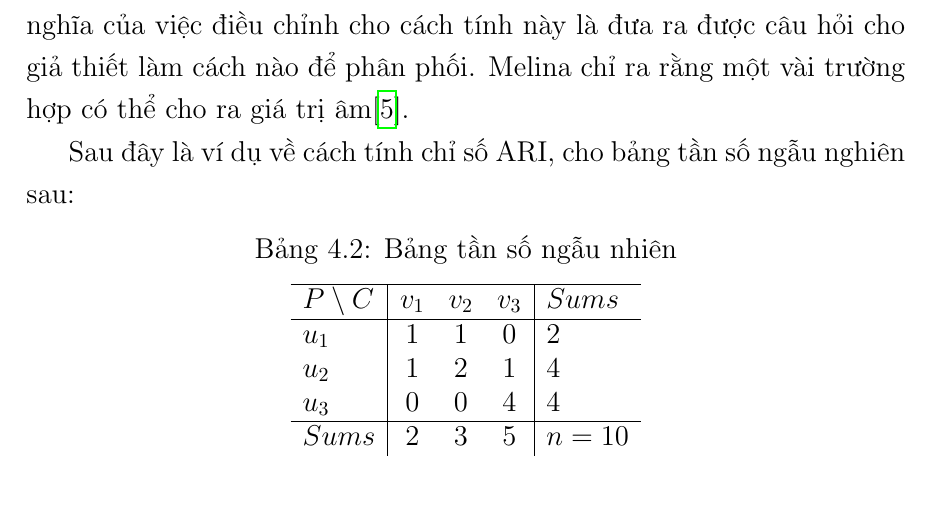
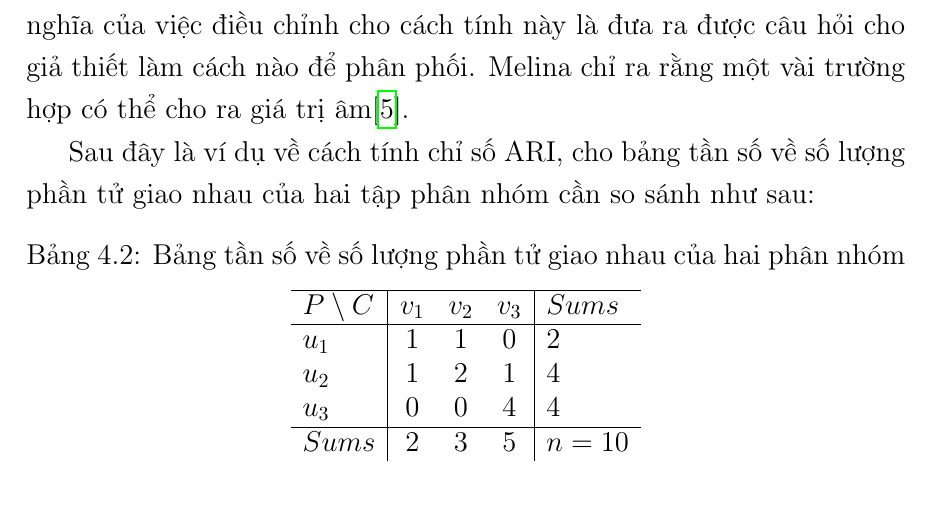
Before and after one commit to duongxuanlong/DoAnTotNghiep, a LaTeX thesis (Thesis-Template/main.tex, which reads Thesis-Template/Chapter4/chapter4.tex): part of page 31 of 37, cut so that both start at the same text. Compiled offline with pdfLaTeX.

Commit message:
* Update ARI

```diff
--- a/Thesis-Template/Chapter4/chapter4.tex
+++ b/Thesis-Template/Chapter4/chapter4.tex
@@ -375,7 +375,7 @@ Chỉ số này có giá trị kì vọng là 0 cho 2 tập phân nhóm độc l
 Ý nghĩa của việc điều chỉnh cho cách tính này là đưa ra được câu hỏi cho giả thiết làm cách nào để phân phối.
 Melina chỉ ra rằng một vài trường hợp có thể cho ra giá trị âm\cite{Melina-ARI}.
 
-Sau đây là ví dụ về cách tính chỉ số ARI, cho bảng tần số ngẫu nghiên sau:
+Sau đây là ví dụ về cách tính chỉ số ARI, cho bảng tần số về số lượng phần tử giao nhau của hai tập phân nhóm cần so sánh như sau:
 \begin{table}[ht]
 \begin{center}
 \begin{tabular}{l|c c c|l}
@@ -388,7 +388,7 @@ $u_3$ & 0 & 0 & 4 & 4 \\
 \hline
 $Sums$ & 2 & 3 & 5 & $n = 10$ \\
 \end{tabular}
-\caption[Bảng tần số ngẫu nhiên]{Bảng tần số ngẫu nhiên}
+\caption[Bảng tần số]{Bảng tần số về số lượng phần tử giao nhau của hai phân nhóm}
 \label{bang_4_5}
 \end{center}
 \end{table}
```
